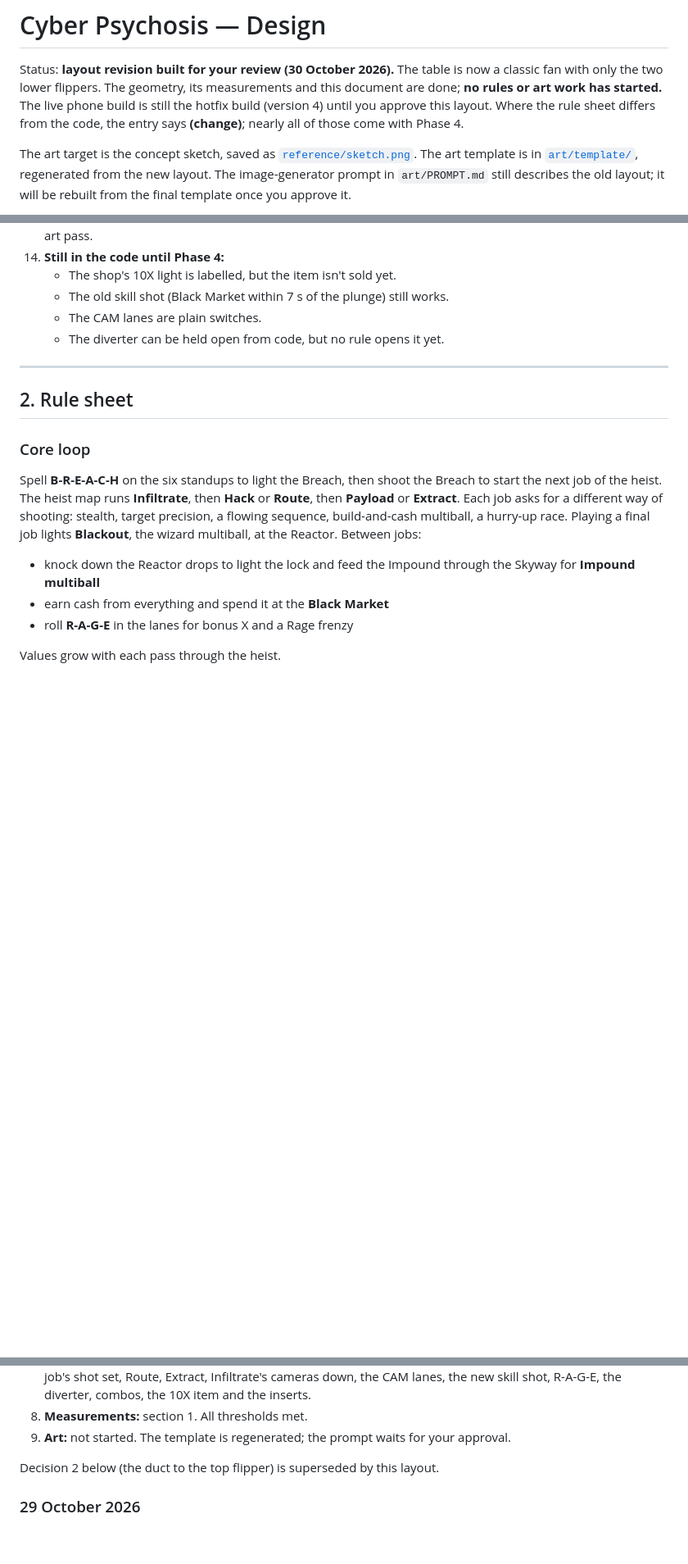
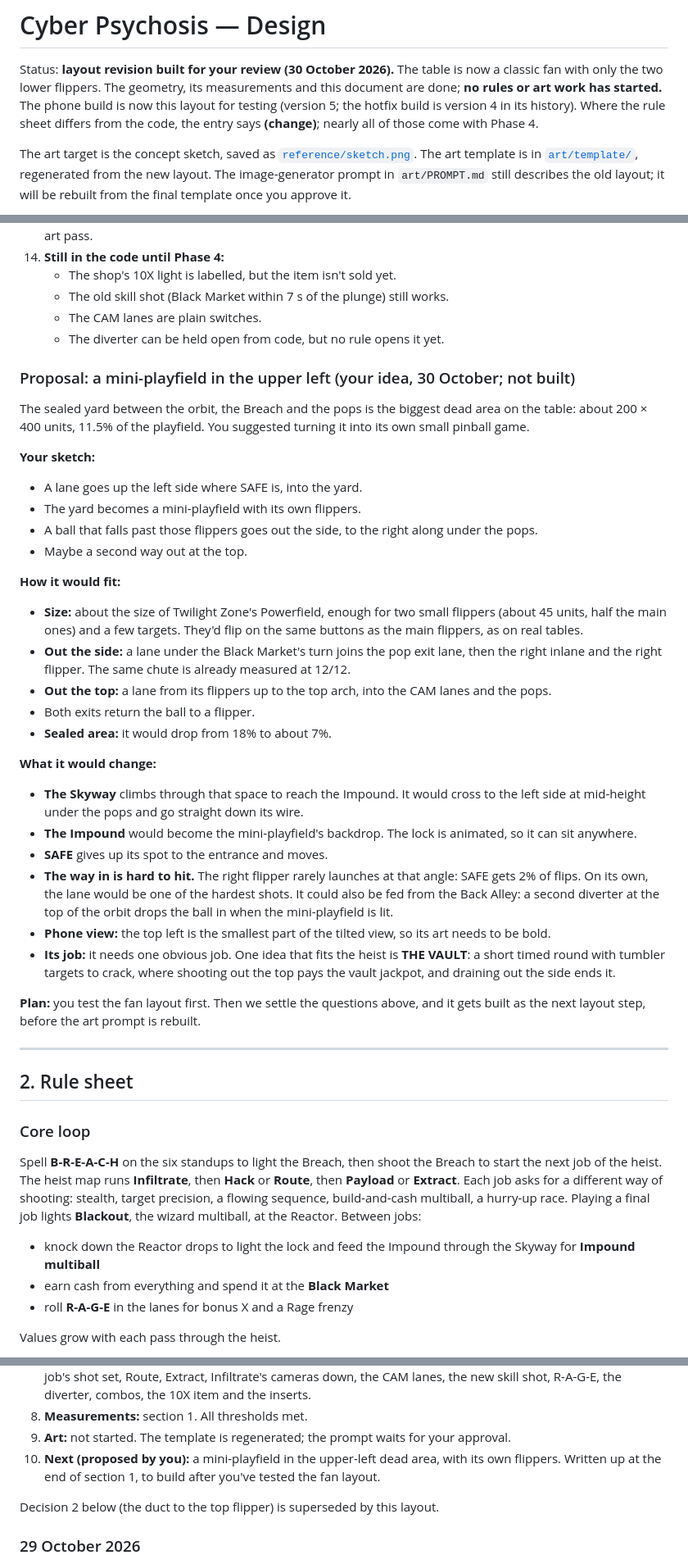
Before and after one commit to squidzombie/Pinball, a Markdown page: DESIGN.md, 3 parts joined by grey strips. Shown at 82% size. Drawn GitHub-style; blank space fills up the shorter version.

Commit message:
DESIGN.md: propose the upper-left mini-playfield; fan layout on the phone for testing
Co-Authored-By: Claude Opus 5.5 <noreply@anthropic.com>
Claude-Session: https://claude.ai/code/session_01CeofHECRmvi1qw4jr2d4K5

```diff
--- a/DESIGN.md
+++ b/DESIGN.md
@@ -2,8 +2,8 @@
 
 Status: **layout revision built for your review (30 October 2026).** The table is now a classic
 fan with only the two lower flippers. The geometry, its measurements and this document are done;
-**no rules or art work has started.** The live phone build is still the hotfix build (version 4)
-until you approve this layout. Where the rule sheet differs from the code, the entry says
+**no rules or art work has started.** The phone build is now this layout for testing
+(version 5; the hotfix build is version 4 in its history). Where the rule sheet differs from the code, the entry says
 **(change)**; nearly all of those come with Phase 4.
 
 The art target is the concept sketch, saved as [`reference/sketch.png`](reference/sketch.png).
@@ -200,6 +200,47 @@ than the ball. The new ones are 72 across at the ring (2.6 balls), and the drawn
     - The old skill shot (Black Market within 7 s of the plunge) still works.
     - The CAM lanes are plain switches.
     - The diverter can be held open from code, but no rule opens it yet.
+
+### Proposal: a mini-playfield in the upper left (your idea, 30 October; not built)
+
+The sealed yard between the orbit, the Breach and the pops is the biggest dead area on the
+table: about 200 × 400 units, 11.5% of the playfield. You suggested turning it into its own
+small pinball game.
+
+**Your sketch:**
+- A lane goes up the left side where SAFE is, into the yard.
+- The yard becomes a mini-playfield with its own flippers.
+- A ball that falls past those flippers goes out the side, to the right along under the pops.
+- Maybe a second way out at the top.
+
+**How it would fit:**
+- **Size:** about the size of Twilight Zone's Powerfield, enough for two small flippers (about
+  45 units, half the main ones) and a few targets. They'd flip on the same buttons as the main
+  flippers, as on real tables.
+- **Out the side:** a lane under the Black Market's turn joins the pop exit lane, then the right
+  inlane and the right flipper. The same chute is already measured at 12/12.
+- **Out the top:** a lane from its flippers up to the top arch, into the CAM lanes and the pops.
+- Both exits return the ball to a flipper.
+- **Sealed area:** it would drop from 18% to about 7%.
+
+**What it would change:**
+- **The Skyway** climbs through that space to reach the Impound. It would cross to the left
+  side at mid-height under the pops and go straight down its wire.
+- **The Impound** would become the mini-playfield's backdrop. The lock is animated, so it can
+  sit anywhere.
+- **SAFE** gives up its spot to the entrance and moves.
+- **The way in is hard to hit.** The right flipper rarely launches at that angle: SAFE gets 2%
+  of flips. On its own, the lane would be one of the hardest shots. It could also be fed from
+  the Back Alley: a second diverter at the top of the orbit drops the ball in when the
+  mini-playfield is lit.
+- **Phone view:** the top left is the smallest part of the tilted view, so its art needs to be
+  bold.
+- **Its job:** it needs one obvious job. One idea that fits the heist is **THE VAULT**: a short
+  timed round with tumbler targets to crack, where shooting out the top pays the vault jackpot,
+  and draining out the side ends it.
+
+**Plan:** you test the fan layout first. Then we settle the questions above, and it gets built
+as the next layout step, before the art prompt is rebuilt.
 
 ---
 
@@ -781,6 +822,8 @@ point landed:
    the new skill shot, R-A-G-E, the diverter, combos, the 10X item and the inserts.
 8. **Measurements:** section 1. All thresholds met.
 9. **Art:** not started. The template is regenerated; the prompt waits for your approval.
+10. **Next (proposed by you):** a mini-playfield in the upper-left dead area, with its own
+    flippers. Written up at the end of section 1, to build after you've tested the fan layout.
 
 Decision 2 below (the duct to the top flipper) is superseded by this layout.
 
```
